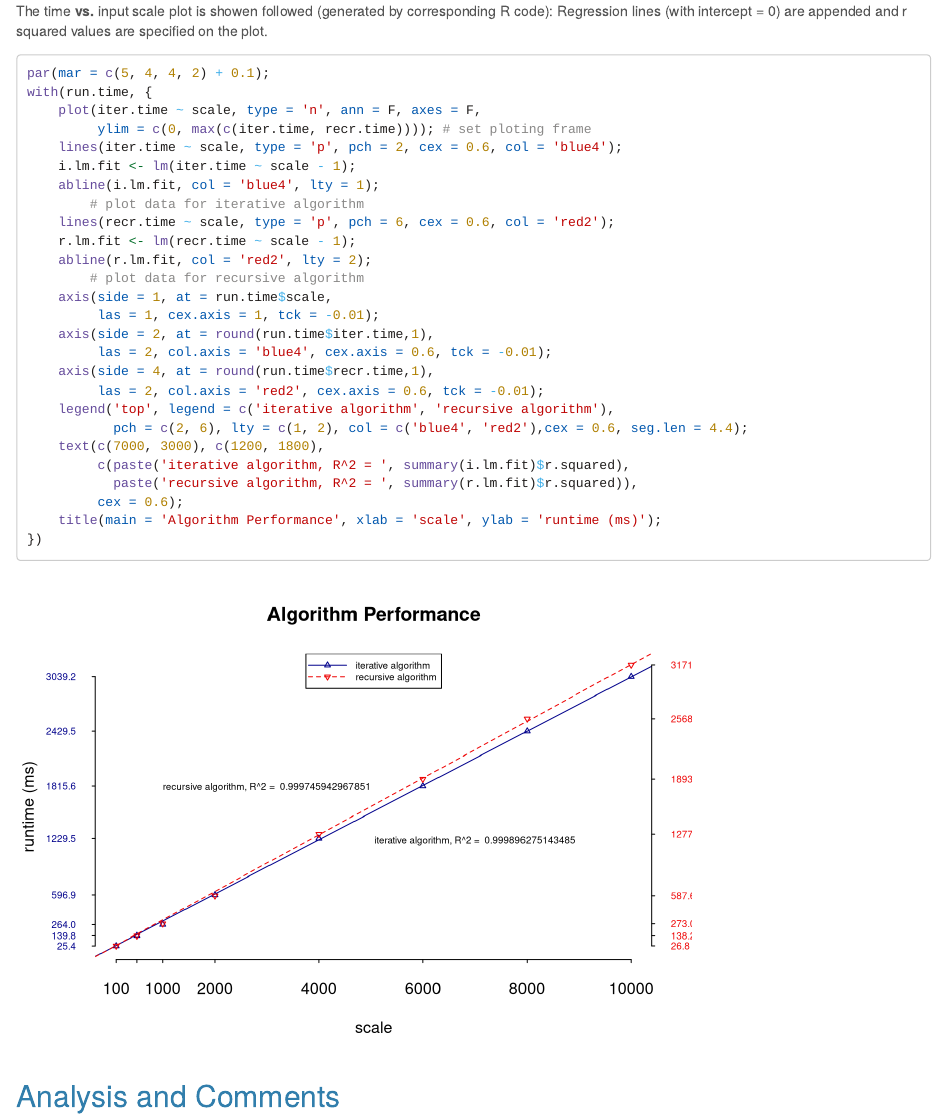
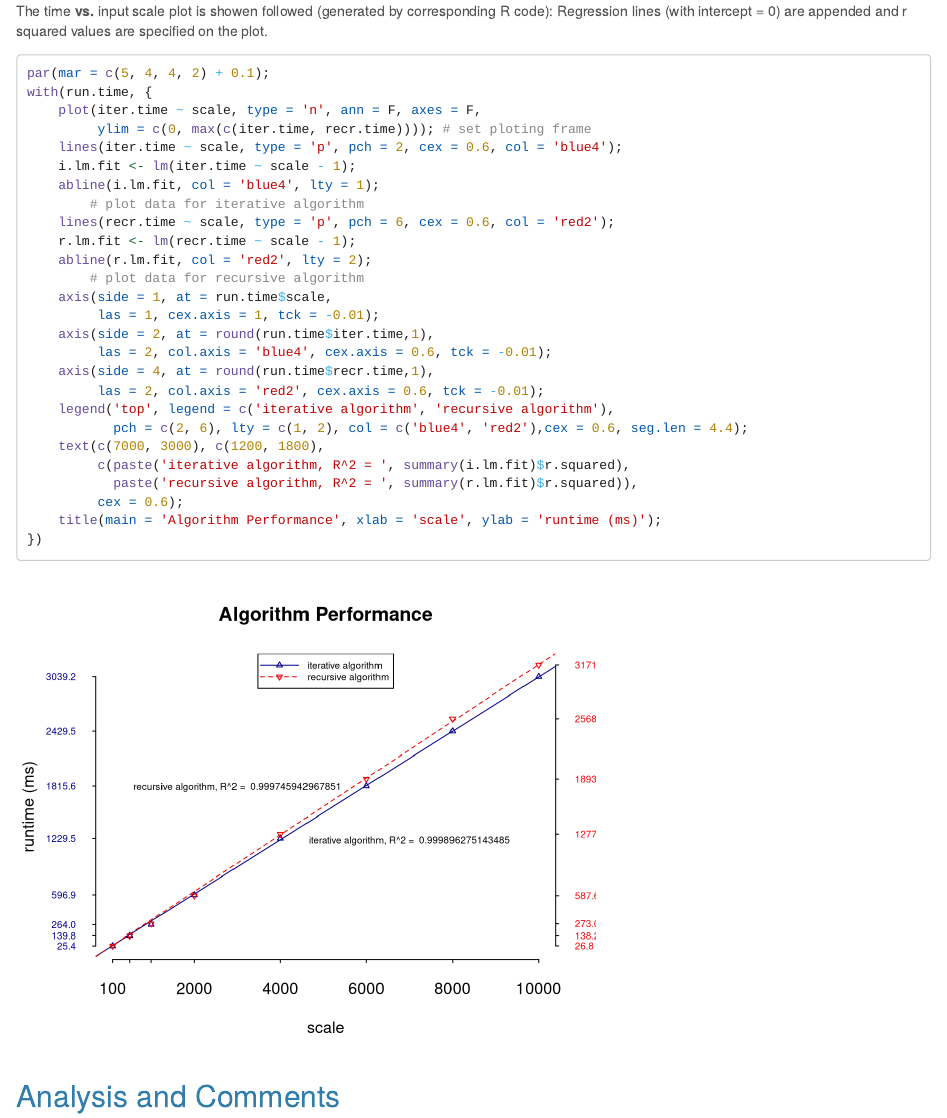
Before and after one commit to lytze/course_assignment_data_struc_algori_analysis, an R Markdown document (project1_report.Rmd): the page in a window 1100 px wide, from 1620 px down. Rendered offline with R 4.5, knitr and Pandoc, with nearby package versions; long lines of code are wrapped.

Commit message:
* report files
* .Rmd and .html minor fix

````diff
--- a/project1_report.Rmd
+++ b/project1_report.Rmd
@@ -64,7 +64,7 @@ The first table show the data for the iterative algorithm and the second table i
 
 The time **vs.** input scale plot is showen followed (generated by corresponding R code): Regression lines (with intercept = 0) are appended and r squared values are specified on the plot.
 
-```{r, echo = T}
+```{r, echo = T, fig.width = 6}
 par(mar = c(5, 4, 4, 2) + 0.1);
 with(run.time, {
     plot(iter.time ~ scale, type = 'n', ann = F, axes = F,
````
Also changed, not shown: project1_report.html.
